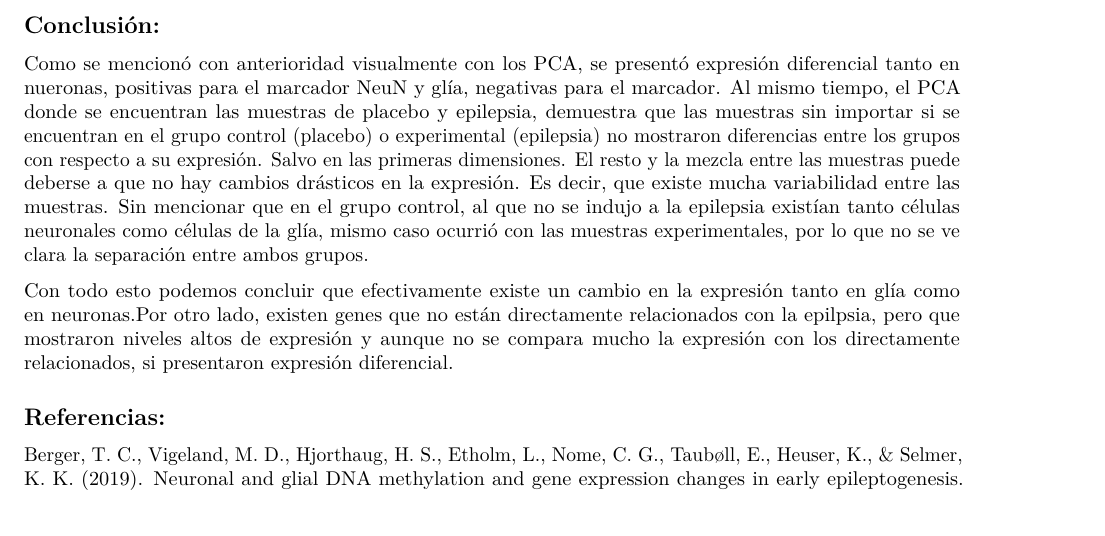
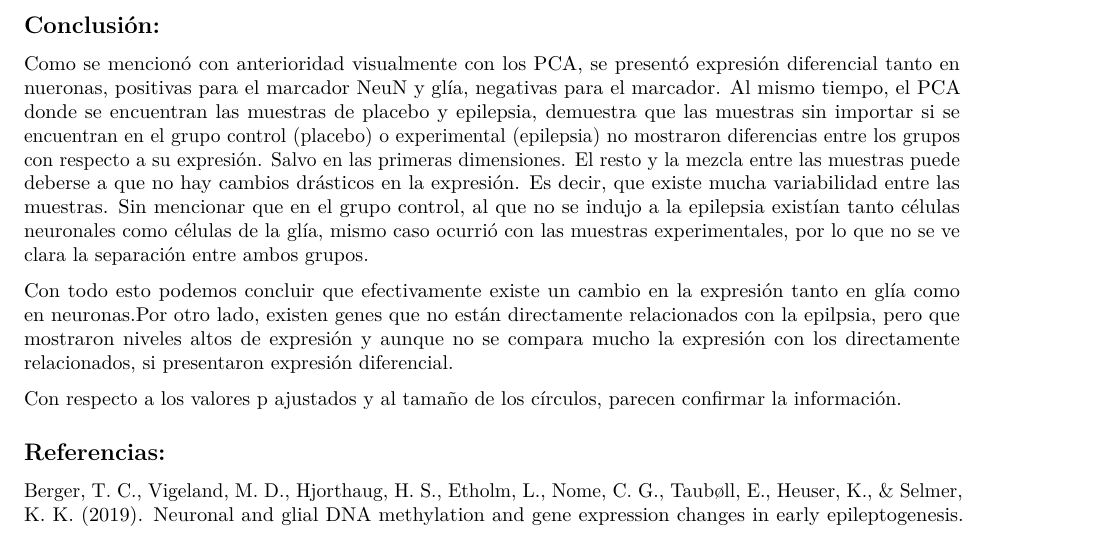
Before and after one commit to erikaordon/epileptogenicity, an R Markdown document (Reporte_proyecto.Rmd): part of page 9 of 10, cut so that both start at the same text. Rendered offline with R 4.5, knitr and Pandoc, then LaTeX, with nearby package versions; some code elsewhere in the file could not run offline.

Commit message:
Cambios para probar si se reflejan en el archivo pdf.

```diff
--- a/Reporte_proyecto.Rmd
+++ b/Reporte_proyecto.Rmd
@@ -440,6 +440,8 @@ Como se mencionó con anterioridad visualmente con los PCA, se presentó expresi
 
 Con todo esto podemos concluir que efectivamente existe un cambio en la expresión tanto en glía como en neuronas.Por otro lado, existen genes que no están directamente relacionados con la epilpsia, pero que mostraron niveles altos de expresión y aunque no se compara mucho la expresión con los directamente relacionados, si presentaron expresión diferencial.
 
+Con respecto a los valores p ajustados y al tamaño de los círculos, parecen confirmar la información.
+
 ## Referencias:
 
 Berger, T. C., Vigeland, M. D., Hjorthaug, H. S., Etholm, L., Nome, C. G., Taubøll, E., Heuser, K., & Selmer, K. K. (2019). Neuronal and glial DNA methylation and gene expression changes in early epileptogenesis. PLoS ONE, 14(12), e0226575. https://doi.org/10.1371/journal.pone.0226575
```
